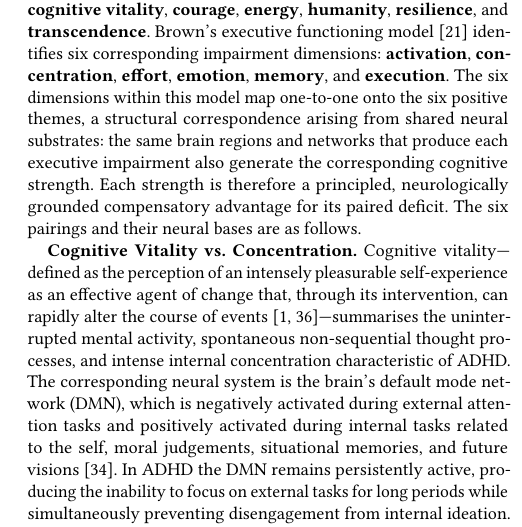
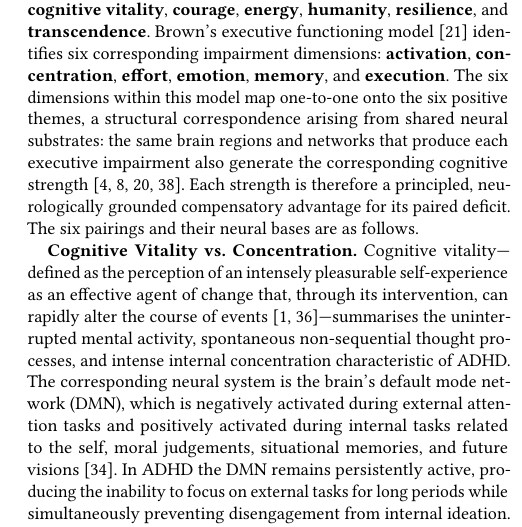
Before and after one commit to Rayray09/ADHD-Assets-poster, a LaTeX paper (sigconf.tex): part of one column of page 2 of 6, cut so that both start at the same text. Compiled offline with pdfLaTeX.

Commit message:
Update sigconf.tex

```diff
--- a/sigconf.tex
+++ b/sigconf.tex
@@ -133,7 +133,8 @@ impairment dimensions: \textbf{activation}, \textbf{concentration}, \textbf{effo
 \textbf{execution}. The six dimensions within this model map one-to-one
 onto the six positive themes, a structural correspondence arising from shared
 neural substrates: the same brain regions and networks that produce each
-executive impairment also generate the corresponding cognitive strength. Each
+executive impairment also generate the corresponding cognitive
+strength~\cite{castellanos2002,valera2007,nakao2011,durston2004}. Each
 strength is therefore a principled, neurologically grounded compensatory advantage for its paired deficit. The six pairings and their neural bases are as follows.
 
 \textbf{Cognitive Vitality vs.\ Concentration.}
```
